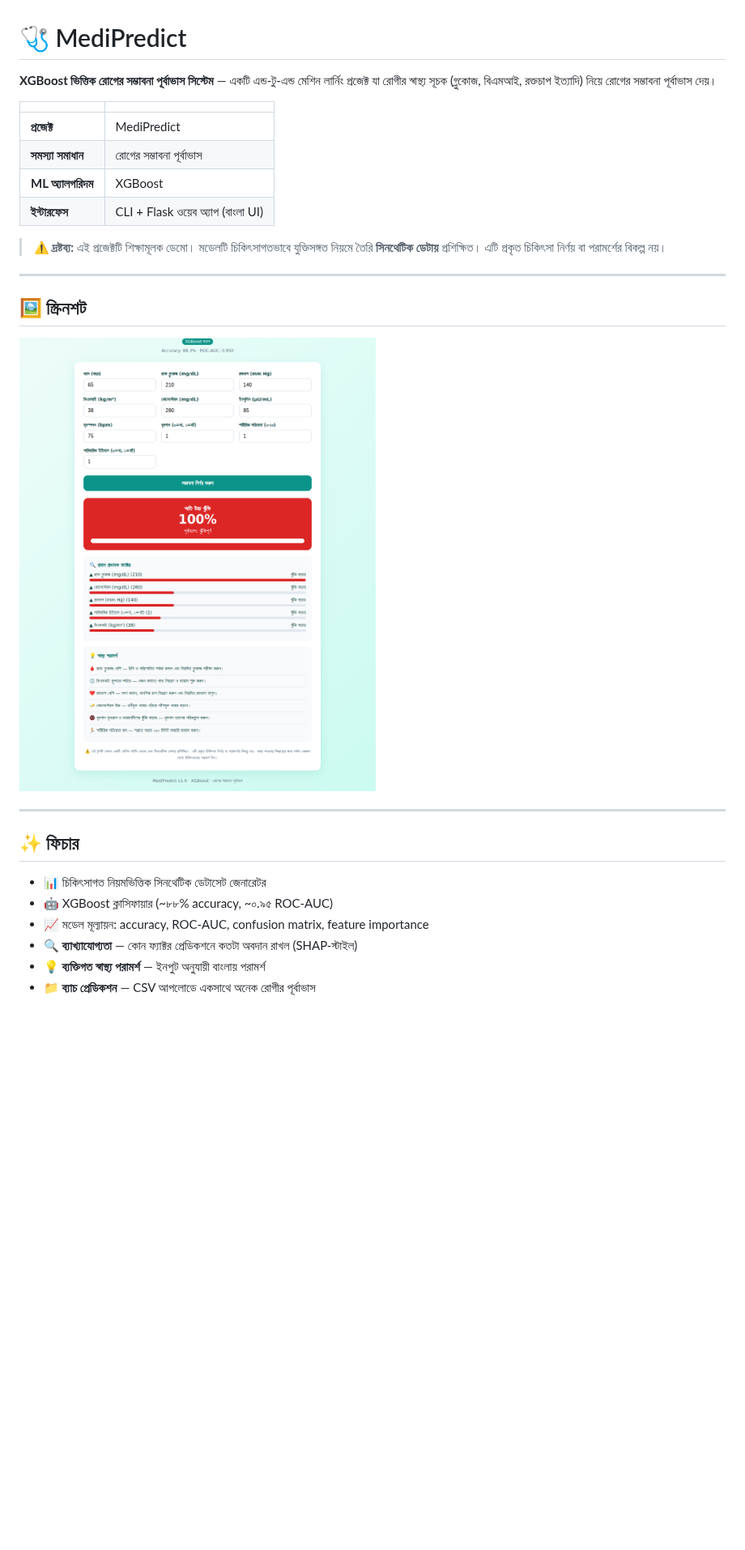
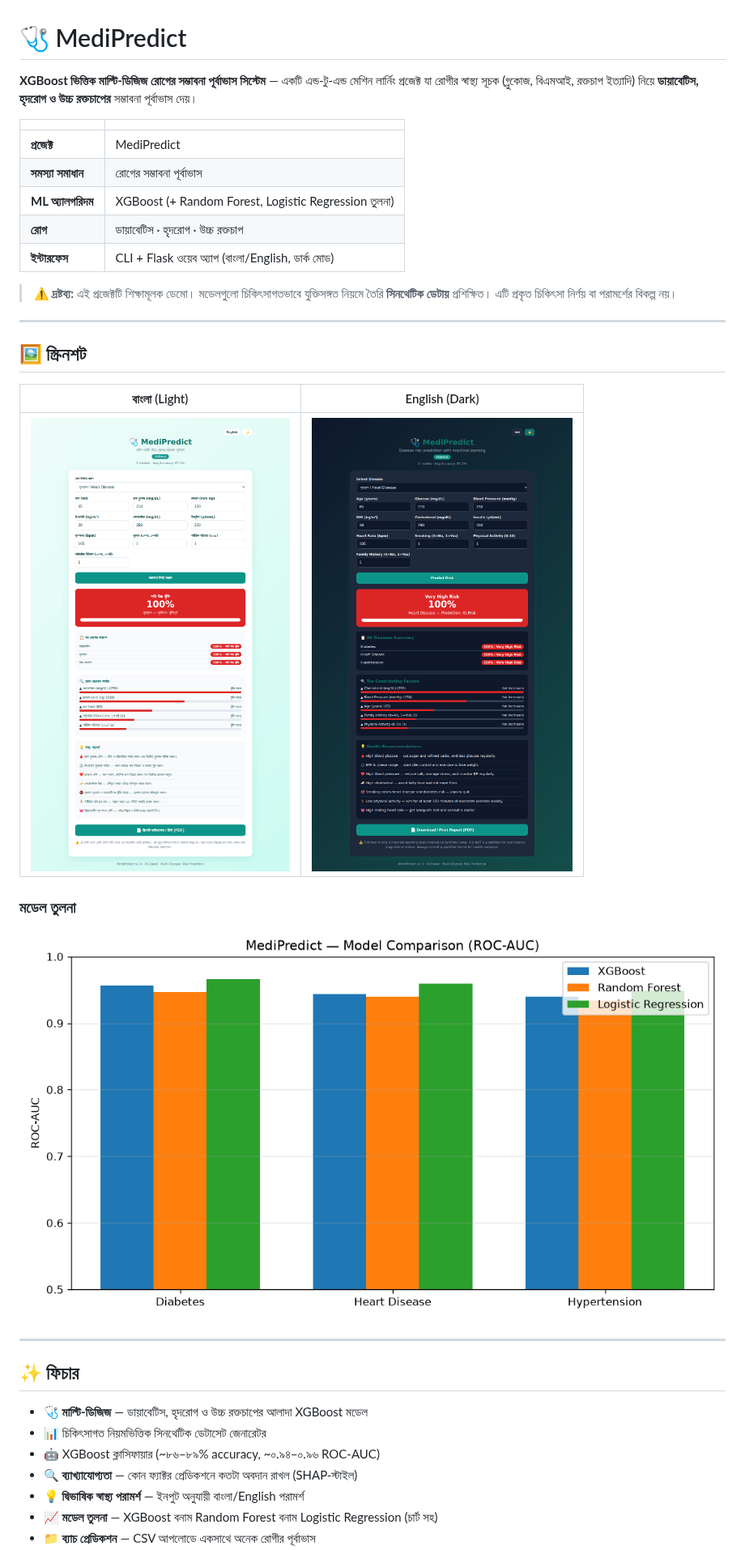
Before and after one commit to thecodebasedot/MediPredict, a Markdown page: README.md, the part around one of its changes. Shown at 81% size. GitHub-like rendering; pictures changed too: docs/model_comparison.png (added), docs/screenshot_dark_en.png (added), docs/screenshot_result.png; blank space fills up the shorter version.

```diff
--- a/README.md
+++ b/README.md
@@ -1,29 +1,36 @@
 # 🩺 MediPredict
 
-**XGBoost ভিত্তিক রোগের সম্ভাবনা পূর্বাভাস সিস্টেম** — একটি এন্ড-টু-এন্ড মেশিন লার্নিং প্রজেক্ট যা রোগীর স্বাস্থ্য সূচক (গ্লুকোজ, বিএমআই, রক্তচাপ ইত্যাদি) নিয়ে রোগের সম্ভাবনা পূর্বাভাস দেয়।
+**XGBoost ভিত্তিক মাল্টি-ডিজিজ রোগের সম্ভাবনা পূর্বাভাস সিস্টেম** — একটি এন্ড-টু-এন্ড মেশিন লার্নিং প্রজেক্ট যা রোগীর স্বাস্থ্য সূচক (গ্লুকোজ, বিএমআই, রক্তচাপ ইত্যাদি) নিয়ে **ডায়াবেটিস, হৃদরোগ ও উচ্চ রক্তচাপের** সম্ভাবনা পূর্বাভাস দেয়।
 
 | | |
 |---|---|
 | **প্রজেক্ট** | MediPredict |
 | **সমস্যা সমাধান** | রোগের সম্ভাবনা পূর্বাভাস |
-| **ML অ্যালগরিদম** | XGBoost |
-| **ইন্টারফেস** | CLI + Flask ওয়েব অ্যাপ (বাংলা UI) |
+| **ML অ্যালগরিদম** | XGBoost (+ Random Forest, Logistic Regression তুলনা) |
+| **রোগ** | ডায়াবেটিস · হৃদরোগ · উচ্চ রক্তচাপ |
+| **ইন্টারফেস** | CLI + Flask ওয়েব অ্যাপ (বাংলা/English, ডার্ক মোড) |
 
-> ⚠️ **দ্রষ্টব্য:** এই প্রজেক্টটি শিক্ষামূলক ডেমো। মডেলটি চিকিৎসাগতভাবে যুক্তিসঙ্গত নিয়মে তৈরি **সিনথেটিক ডেটায়** প্রশিক্ষিত। এটি প্রকৃত চিকিৎসা নির্ণয় বা পরামর্শের বিকল্প নয়।
+> ⚠️ **দ্রষ্টব্য:** এই প্রজেক্টটি শিক্ষামূলক ডেমো। মডেলগুলো চিকিৎসাগতভাবে যুক্তিসঙ্গত নিয়মে তৈরি **সিনথেটিক ডেটায়** প্রশিক্ষিত। এটি প্রকৃত চিকিৎসা নির্ণয় বা পরামর্শের বিকল্প নয়।
 
 ---
 
 ## 🖼️ স্ক্রিনশট
 
-![MediPredict ওয়েব অ্যাপ](docs/screenshot_result.png)
+| বাংলা (Light) | English (Dark) |
+|---|---|
+| ![Light](docs/screenshot_result.png) | ![Dark](docs/screenshot_dark_en.png) |
+
+### মডেল তুলনা
+![Model Comparison](docs/model_comparison.png)
 
 ---
 
 ## ✨ ফিচার
 
+- 🩺 **মাল্টি-ডিজিজ** — ডায়াবেটিস, হৃদরোগ ও উচ্চ রক্তচাপের আলাদা XGBoost মডেল
 - 📊 চিকিৎসাগত নিয়মভিত্তিক সিনথেটিক ডেটাসেট জেনারেটর
-- 🤖 XGBoost ক্লাসিফায়ার (~৮৮% accuracy, ~০.৯৫ ROC-AUC)
-- 📈 মডেল মূল্যায়ন: accuracy, ROC-AUC, confusion matrix, feature importance
+- 🤖 XGBoost ক্লাসিফায়ার (~৮৬–৮৯% accuracy, ~০.৯৪–০.৯৬ ROC-AUC)
 - 🔍 **ব্যাখ্যাযোগ্যতা** — কোন ফ্যাক্টর প্রেডিকশনে কতটা অবদান রাখল (SHAP-স্টাইল)
-- 💡 **ব্যক্তিগত স্বাস্থ্য পরামর্শ** — ইনপুট অনুযায়ী বাংলায় পরামর্শ
+- 💡 **দ্বিভাষিক স্বাস্থ্য পরামর্শ** — ইনপুট অনুযায়ী বাংলা/English পরামর্শ
+- 📈 **মডেল তুলনা** — XGBoost বনাম Random Forest বনাম Logistic Regression (চার্ট সহ)
 - 📁 **ব্যাচ প্রেডিকশন** — CSV আপলোডে একসাথে অনেক রোগীর পূর্বাভাস
```
Also changed, not shown: other parts of README.md (+36 -24 lines), docs/screenshot_form.png (deleted), 11 other files.
